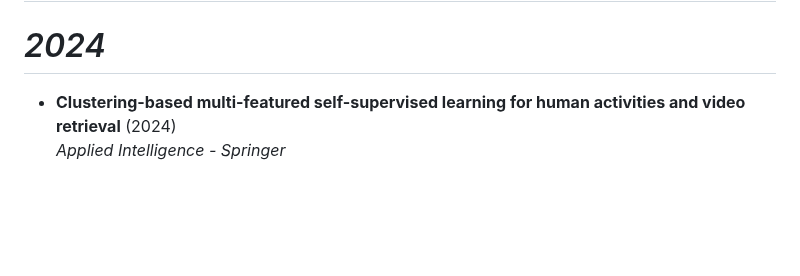
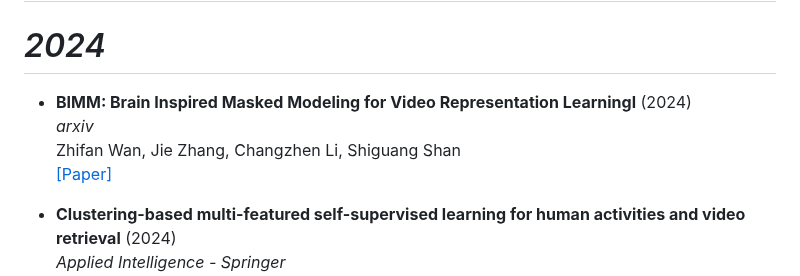
Before and after one commit to Malitha123/awesome-video-self-supervised-learning, a Markdown page: README.md, the part around the change. Rendered like a GitHub page; blank space fills up the shorter version.

Commit message:
Add BIMM paper

```diff
--- a/README.md
+++ b/README.md
@@ -100,6 +100,12 @@ Fida Mohammad Thoker, Hazel Doughty, Piyush Bagad, Cees Snoek <br>
 
 # *2024*
 
+- **BIMM: Brain Inspired Masked Modeling for Video Representation Learningl** (2024)<br>
+*arxiv* <br>
+Zhifan Wan, Jie Zhang, Changzhen Li, Shiguang Shan <br>
+[[Paper]](https://arxiv.org/abs/2405.12757)
+
+
 - **Clustering-based multi-featured self-supervised learning for human activities and video retrieval** (2024)<br>
 *Applied Intelligence - Springer* <br>
 Muhammad Hafeez Javed, Zeng Yu, Taha M. Rajeh, Fahad Rafique & Tianrui Li <br>
```
